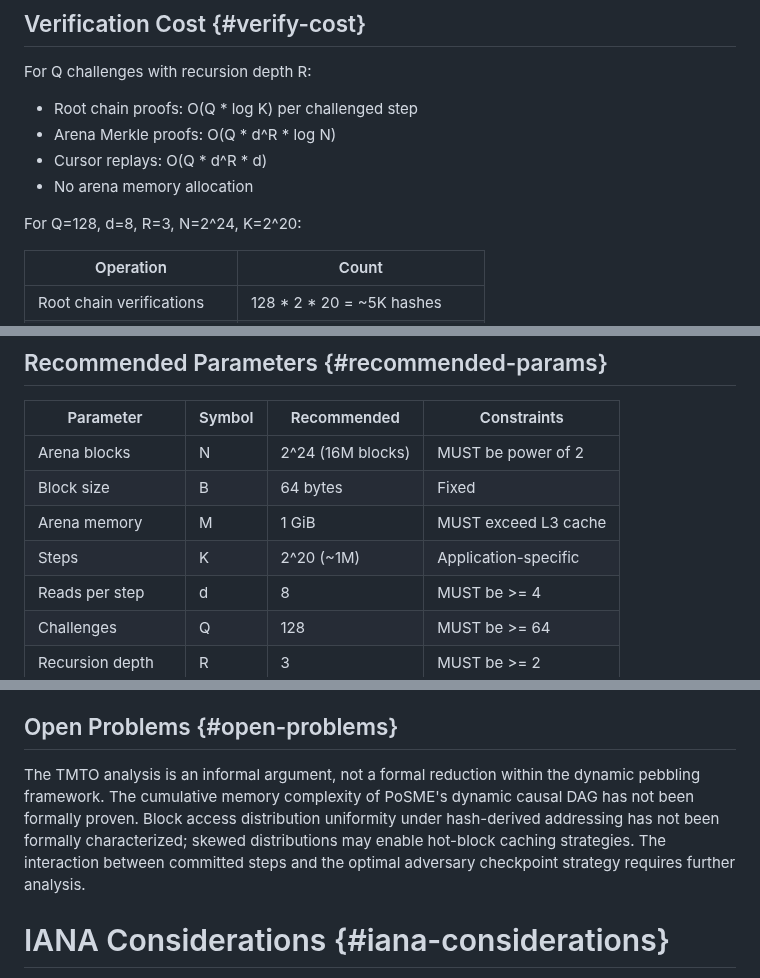
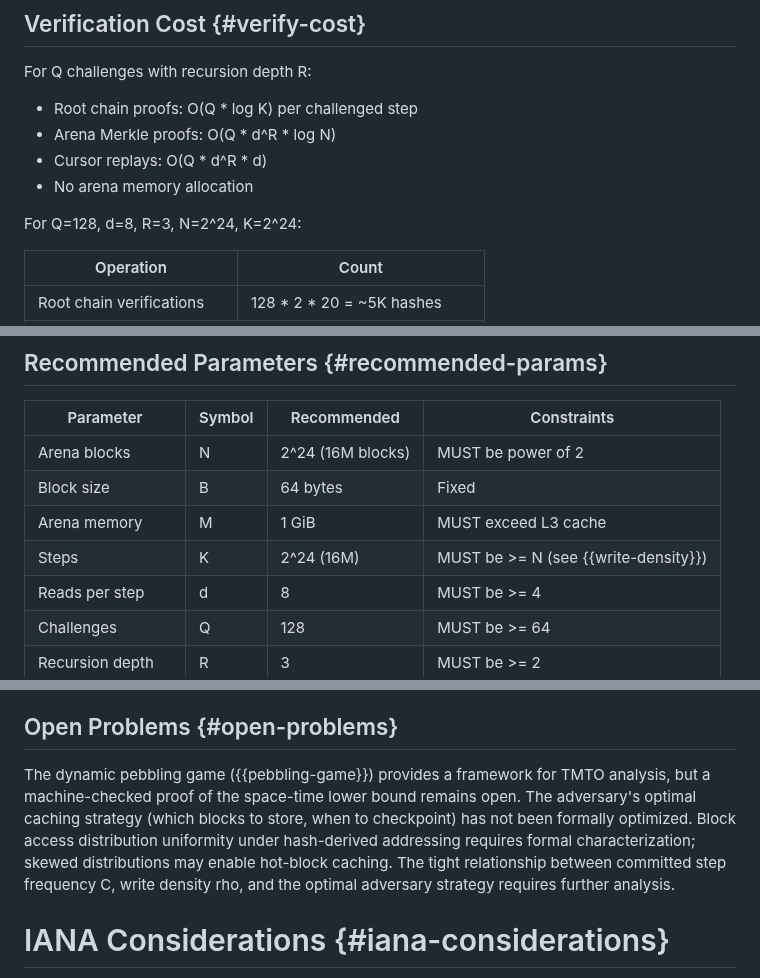
Before and after one commit to LF-Decentralized-Trust-labs/proof-of-effort, a Markdown page: draft-condrey-cfrg-posme.md, 3 parts joined by grey strips. GitHub-like rendering.

```diff
--- a/draft-condrey-cfrg-posme.md
+++ b/draft-condrey-cfrg-posme.md
@@ -516,7 +516,7 @@ For Q challenges with recursion depth R:
 - Cursor replays: O(Q * d^R * d)
 - No arena memory allocation
 
-For Q=128, d=8, R=3, N=2^24, K=2^20:
+For Q=128, d=8, R=3, N=2^24, K=2^24:
 
 | Operation | Count |
 |---|---|
@@ -715,7 +754,7 @@ writer-proof = {
 | Arena blocks | N | 2^24 (16M blocks) | MUST be power of 2 |
 | Block size | B | 64 bytes | Fixed |
 | Arena memory | M | 1 GiB | MUST exceed L3 cache |
-| Steps | K | 2^20 (~1M) | Application-specific |
+| Steps | K | 2^24 (16M) | MUST be >= N (see {{write-density}}) |
 | Reads per step | d | 8 | MUST be >= 4 |
 | Challenges | Q | 128 | MUST be >= 64 |
 | Recursion depth | R | 3 | MUST be >= 2 |
@@ -789,14 +828,15 @@ resources for verification.
 
 ## Open Problems {#open-problems}
 
-The TMTO analysis is an informal argument, not a formal reduction
-within the dynamic pebbling framework. The cumulative memory
-complexity of PoSME's dynamic causal DAG has not been formally
-proven. Block access distribution uniformity under hash-derived
-addressing has not been formally characterized; skewed
-distributions may enable hot-block caching strategies. The
-interaction between committed steps and the optimal adversary
-checkpoint strategy requires further analysis.
+The dynamic pebbling game ({{pebbling-game}}) provides a framework
+for TMTO analysis, but a machine-checked proof of the space-time
+lower bound remains open. The adversary's optimal caching strategy
+(which blocks to store, when to checkpoint) has not been formally
+optimized. Block access distribution uniformity under hash-derived
+addressing requires formal characterization; skewed distributions
+may enable hot-block caching. The tight relationship between
+committed step frequency C, write density rho, and the optimal
+adversary strategy requires further analysis.
 
 # IANA Considerations {#iana-considerations}
 
```
Also changed, not shown: other parts of draft-condrey-cfrg-posme.md (+60 -21 lines).
